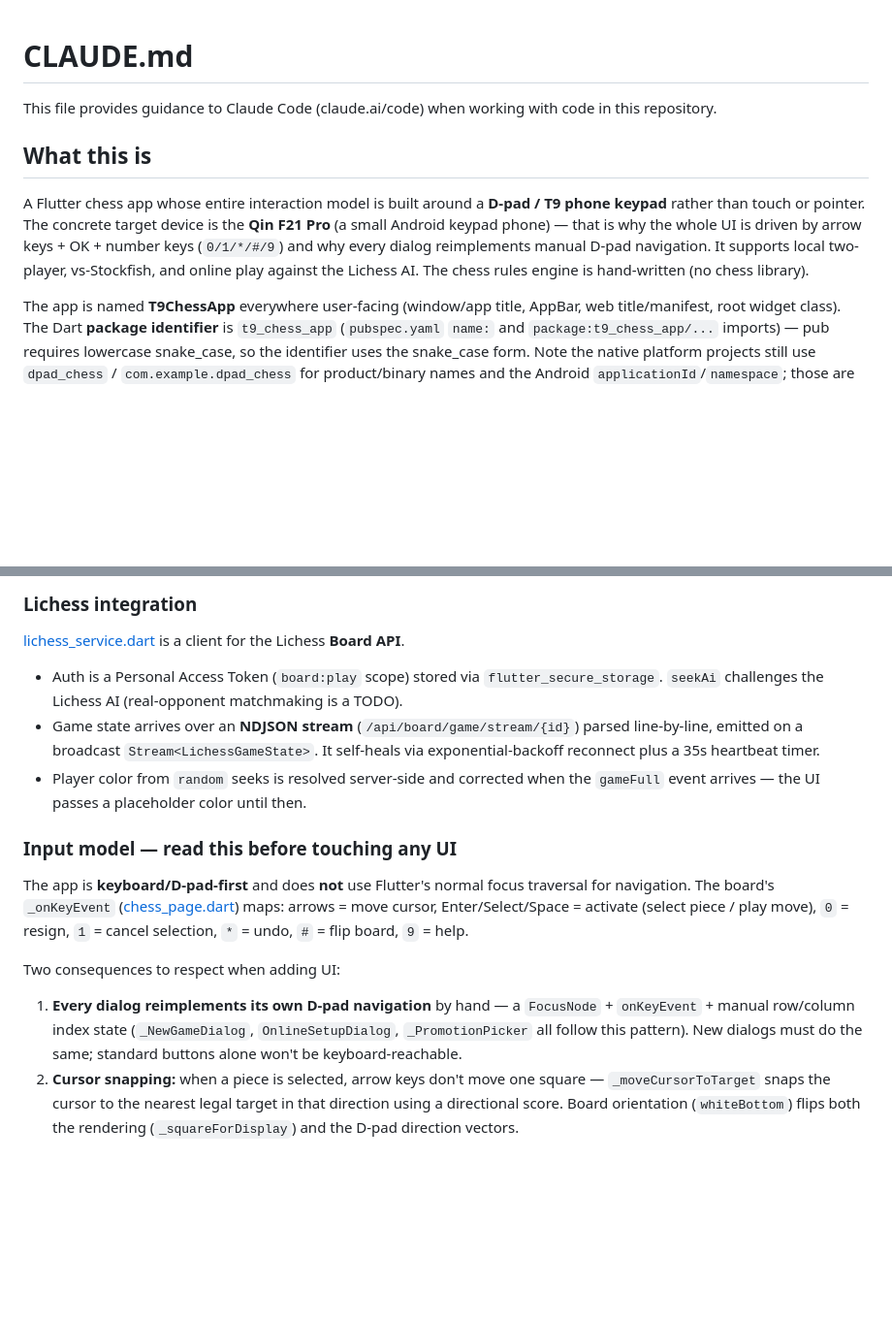
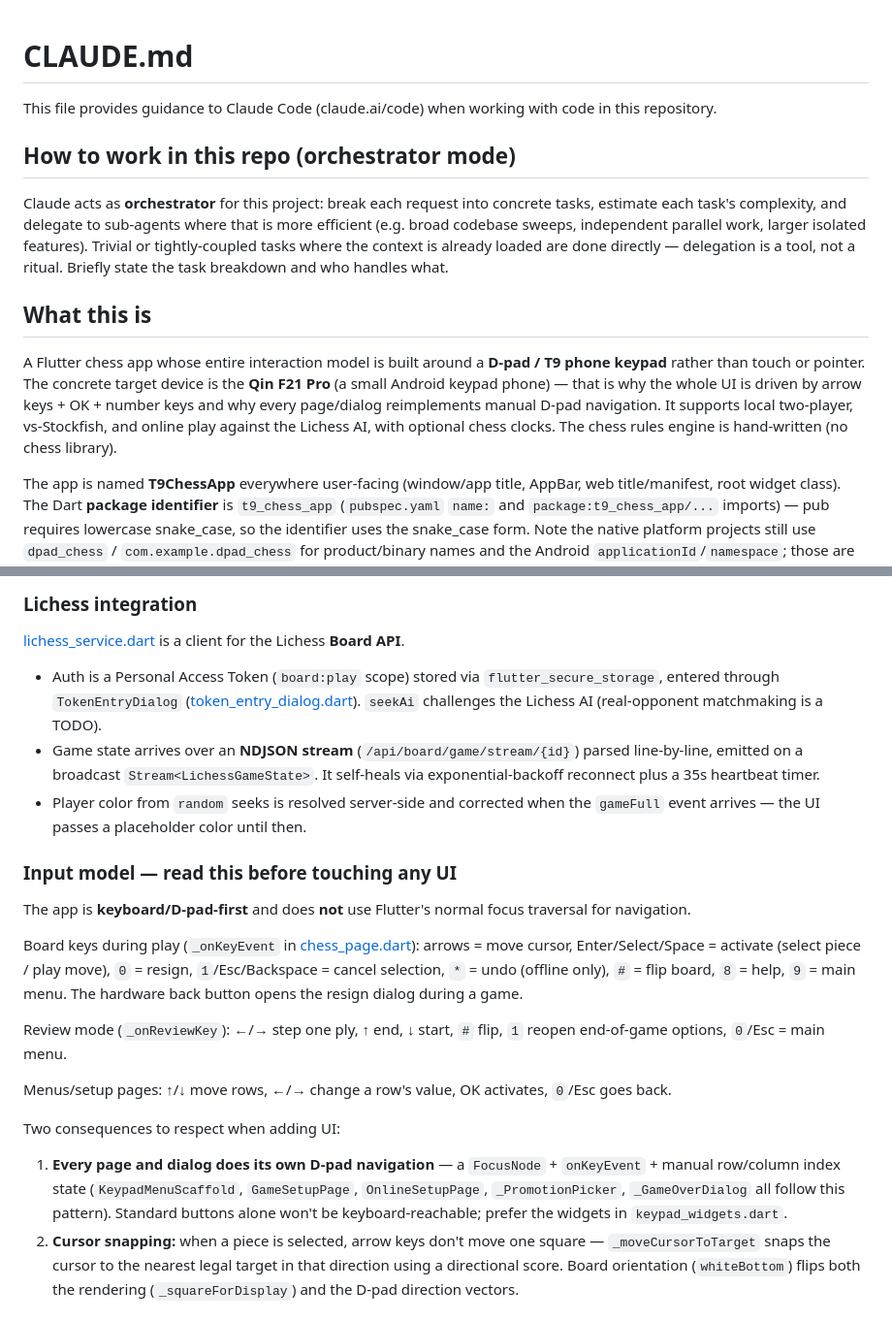
Before and after one commit to unJaco/DPad-Chess, a Markdown page: CLAUDE.md, 2 parts joined by grey strips. Shown at 97% size. GitHub-like rendering; blank space fills up the shorter version.

```diff
--- a/CLAUDE.md
+++ b/CLAUDE.md
@@ -2,9 +2,13 @@
 
 This file provides guidance to Claude Code (claude.ai/code) when working with code in this repository.
 
+## How to work in this repo (orchestrator mode)
+
+Claude acts as **orchestrator** for this project: break each request into concrete tasks, estimate each task's complexity, and delegate to sub-agents where that is more efficient (e.g. broad codebase sweeps, independent parallel work, larger isolated features). Trivial or tightly-coupled tasks where the context is already loaded are done directly — delegation is a tool, not a ritual. Briefly state the task breakdown and who handles what.
+
 ## What this is
 
-A Flutter chess app whose entire interaction model is built around a **D-pad / T9 phone keypad** rather than touch or pointer. The concrete target device is the **Qin F21 Pro** (a small Android keypad phone) — that is why the whole UI is driven by arrow keys + OK + number keys (`0/1/*/#/9`) and why every dialog reimplements manual D-pad navigation. It supports local two-player, vs-Stockfish, and online play against the Lichess AI. The chess rules engine is hand-written (no chess library).
+A Flutter chess app whose entire interaction model is built around a **D-pad / T9 phone keypad** rather than touch or pointer. The concrete target device is the **Qin F21 Pro** (a small Android keypad phone) — that is why the whole UI is driven by arrow keys + OK + number keys and why every page/dialog reimplements manual D-pad navigation. It supports local two-player, vs-Stockfish, and online play against the Lichess AI, with optional chess clocks. The chess rules engine is hand-written (no chess library).
 
 The app is named **T9ChessApp** everywhere user-facing (window/app title, AppBar, web title/manifest, root widget class). The Dart **package identifier** is `t9_chess_app` (`pubspec.yaml` `name:` and `package:t9_chess_app/...` imports) — pub requires lowercase snake_case, so the identifier uses the snake_case form. Note the native platform projects still use `dpad_chess` / `com.example.dpad_chess` for product/binary names and the Android `applicationId`/`namespace`; those are independent of the Dart package and were intentionally left as-is. Keep new display strings as "T9ChessApp".
 
@@ -49,15 +70,21 @@ All application code lives in `lib/chess/`. `lib/main.dart` is just the `Materia
 
 ### Lichess integration
 [lichess_service.dart](lib/chess/lichess_service.dart) is a client for the Lichess **Board API**.
-- Auth is a Personal Access Token (`board:play` scope) stored via `flutter_secure_storage`. `seekAi` challenges the Lichess AI (real-opponent matchmaking is a TODO).
+- Auth is a Personal Access Token (`board:play` scope) stored via `flutter_secure_storage`, entered through `TokenEntryDialog` ([token_entry_dialog.dart](lib/chess/token_entry_dialog.dart)). `seekAi` challenges the Lichess AI (real-opponent matchmaking is a TODO).
 - Game state arrives over an **NDJSON stream** (`/api/board/game/stream/{id}`) parsed line-by-line, emitted on a broadcast `Stream<LichessGameState>`. It self-heals via exponential-backoff reconnect plus a 35s heartbeat timer.
 - Player color from `random` seeks is resolved server-side and corrected when the `gameFull` event arrives — the UI passes a placeholder color until then.
 
 ### Input model — read this before touching any UI
-The app is **keyboard/D-pad-first** and does **not** use Flutter's normal focus traversal for navigation. The board's `_onKeyEvent` ([chess_page.dart](lib/chess/chess_page.dart)) maps: arrows = move cursor, Enter/Select/Space = activate (select piece / play move), `0` = resign, `1` = cancel selection, `*` = undo, `#` = flip board, `9` = help.
+The app is **keyboard/D-pad-first** and does **not** use Flutter's normal focus traversal for navigation.
+
+Board keys during play (`_onKeyEvent` in [chess_page.dart](lib/chess/chess_page.dart)): arrows = move cursor, Enter/Select/Space = activate (select piece / play move), `0` = resign, `1`/Esc/Backspace = cancel selection, `*` = undo (offline only), `#` = flip board, `8` = help, `9` = main menu. The hardware back button opens the resign dialog during a game.
+
+Review mode (`_onReviewKey`): ←/→ step one ply, ↑ end, ↓ start, `#` flip, `1` reopen end-of-game options, `0`/Esc = main menu.
+
+Menus/setup pages: ↑/↓ move rows, ←/→ change a row's value, OK activates, `0`/Esc goes back.
 
 Two consequences to respect when adding UI:
-1. **Every dialog reimplements its own D-pad navigation** by hand — a `FocusNode` + `onKeyEvent` + manual row/column index state (`_NewGameDialog`, `OnlineSetupDialog`, `_PromotionPicker` all follow this pattern). New dialogs must do the same; standard buttons alone won't be keyboard-reachable.
+1. **Every page and dialog does its own D-pad navigation** — a `FocusNode` + `onKeyEvent` + manual row/column index state (`KeypadMenuScaffold`, `GameSetupPage`, `OnlineSetupPage`, `_PromotionPicker`, `_GameOverDialog` all follow this pattern). Standard buttons alone won't be keyboard-reachable; prefer the widgets in `keypad_widgets.dart`.
 2. **Cursor snapping:** when a piece is selected, arrow keys don't move one square — `_moveCursorToTarget` snaps the cursor to the nearest legal target in that direction using a directional score. Board orientation (`whiteBottom`) flips both the rendering (`_squareForDisplay`) and the D-pad direction vectors.
 
 ### Piece rendering
```
Also changed, not shown: other parts of CLAUDE.md (+23 -6 lines).
